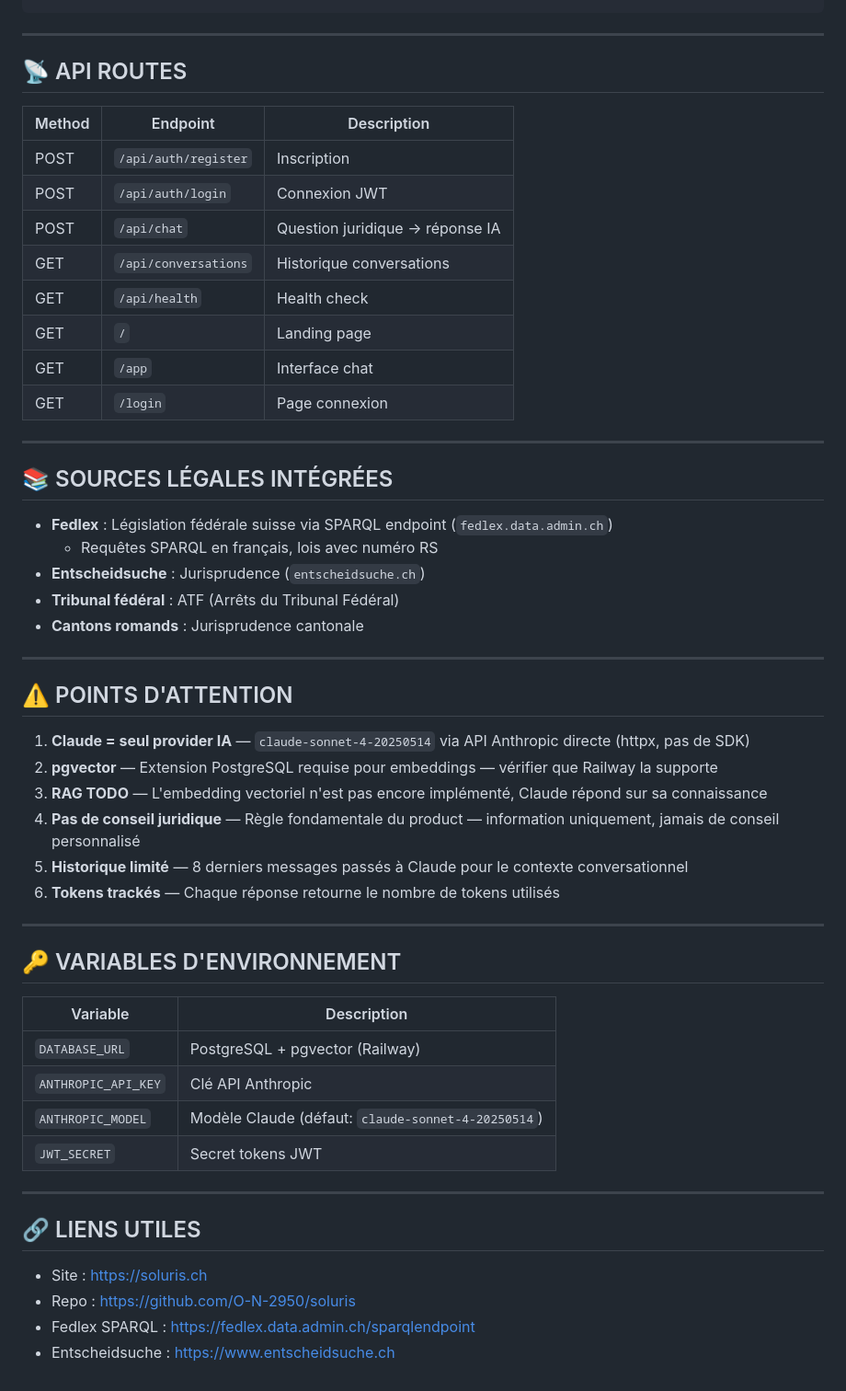
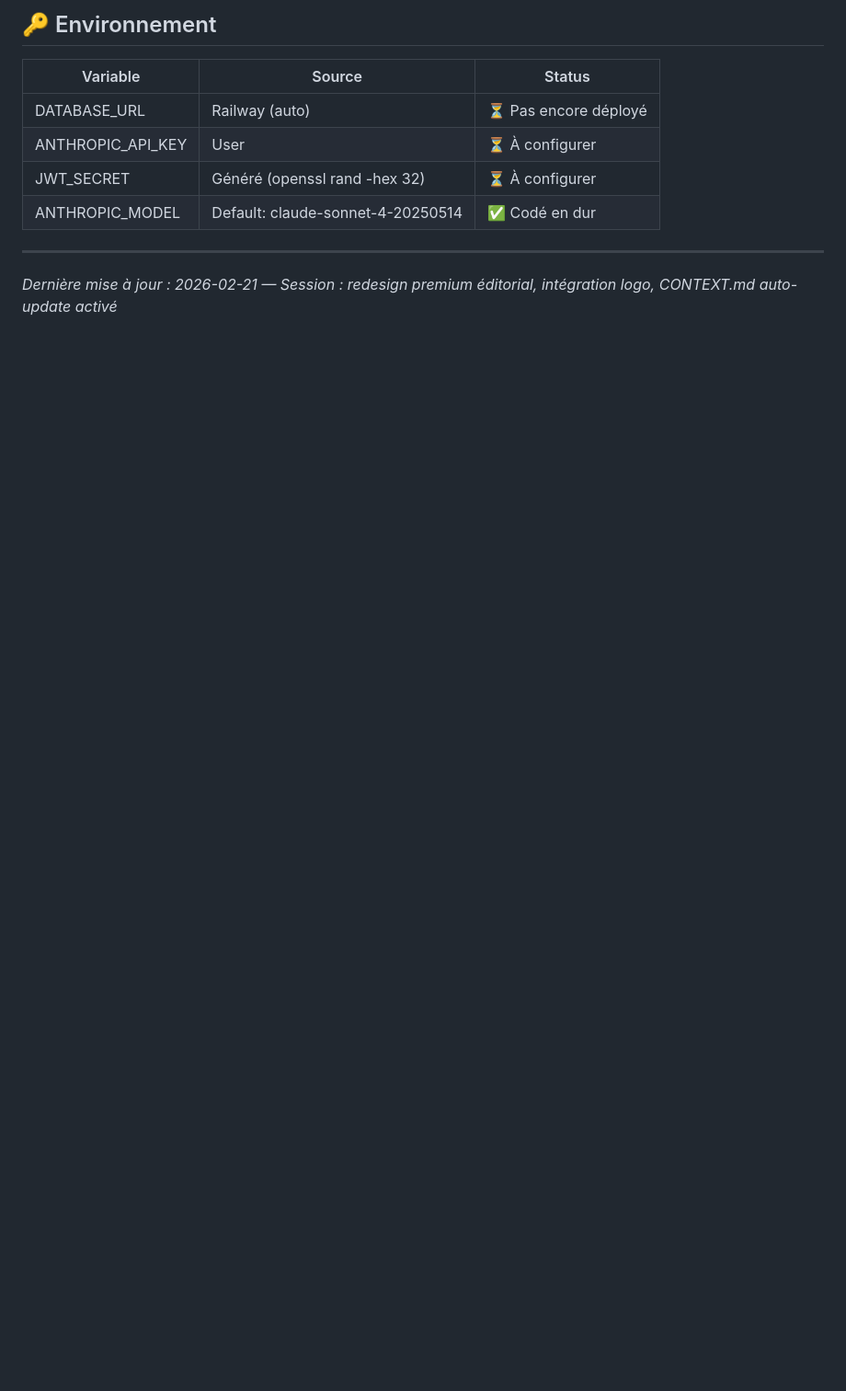
Before and after one commit to O-N-2950/soluris, a Markdown page: CONTEXT.md, the part around one of its changes. Shown at 92% size. Rendered like a GitHub page; blank space fills up the shorter version.

```diff
--- a/CONTEXT.md
+++ b/CONTEXT.md
@@ -96,56 +142,11 @@ Question utilisateur
+## 🔑 Environnement
+
+| Variable | Source | Status |
+|----------|--------|--------|
+| DATABASE_URL | Railway (auto) | ⏳ Pas encore déployé |
+| ANTHROPIC_API_KEY | User | ⏳ À configurer |
+| JWT_SECRET | Généré (openssl rand -hex 32) | ⏳ À configurer |
+| ANTHROPIC_MODEL | Default: claude-sonnet-4-20250514 | ✅ Codé en dur |
 
 ---
-
-## 📡 API ROUTES
-
-| Method | Endpoint | Description |
-|--------|----------|-------------|
-| POST | `/api/auth/register` | Inscription |
-| POST | `/api/auth/login` | Connexion JWT |
-| POST | `/api/chat` | Question juridique → réponse IA |
-| GET | `/api/conversations` | Historique conversations |
-| GET | `/api/health` | Health check |
-| GET | `/` | Landing page |
-| GET | `/app` | Interface chat |
-| GET | `/login` | Page connexion |
-
----
-
-## 📚 SOURCES LÉGALES INTÉGRÉES
-
-- **Fedlex** : Législation fédérale suisse via SPARQL endpoint (`fedlex.data.admin.ch`)
-  - Requêtes SPARQL en français, lois avec numéro RS
-- **Entscheidsuche** : Jurisprudence (`entscheidsuche.ch`)
-- **Tribunal fédéral** : ATF (Arrêts du Tribunal Fédéral)
-- **Cantons romands** : Jurisprudence cantonale
-
----
-
-## ⚠️ POINTS D'ATTENTION
-
-1. **Claude = seul provider IA** — `claude-sonnet-4-20250514` via API Anthropic directe (httpx, pas de SDK)
-2. **pgvector** — Extension PostgreSQL requise pour embeddings — vérifier que Railway la supporte
-3. **RAG TODO** — L'embedding vectoriel n'est pas encore implémenté, Claude répond sur sa connaissance
-4. **Pas de conseil juridique** — Règle fondamentale du product — information uniquement, jamais de conseil personnalisé
-5. **Historique limité** — 8 derniers messages passés à Claude pour le contexte conversationnel
-6. **Tokens trackés** — Chaque réponse retourne le nombre de tokens utilisés
-
----
-
-## 🔑 VARIABLES D'ENVIRONNEMENT
-
-| Variable | Description |
-|----------|-------------|
-| `DATABASE_URL` | PostgreSQL + pgvector (Railway) |
-| `ANTHROPIC_API_KEY` | Clé API Anthropic |
-| `ANTHROPIC_MODEL` | Modèle Claude (défaut: `claude-sonnet-4-20250514`) |
-| `JWT_SECRET` | Secret tokens JWT |
-
----
-
-## 🔗 LIENS UTILES
-
-- Site : https://soluris.ch
-- Repo : https://github.com/O-N-2950/soluris
-- Fedlex SPARQL : https://fedlex.data.admin.ch/sparqlendpoint
-- Entscheidsuche : https://www.entscheidsuche.ch
+*Dernière mise à jour : 2026-02-21 — Session : redesign premium éditorial, intégration logo, CONTEXT.md auto-update activé*
```
Also changed, not shown: other parts of CONTEXT.md (+117 -71 lines).
